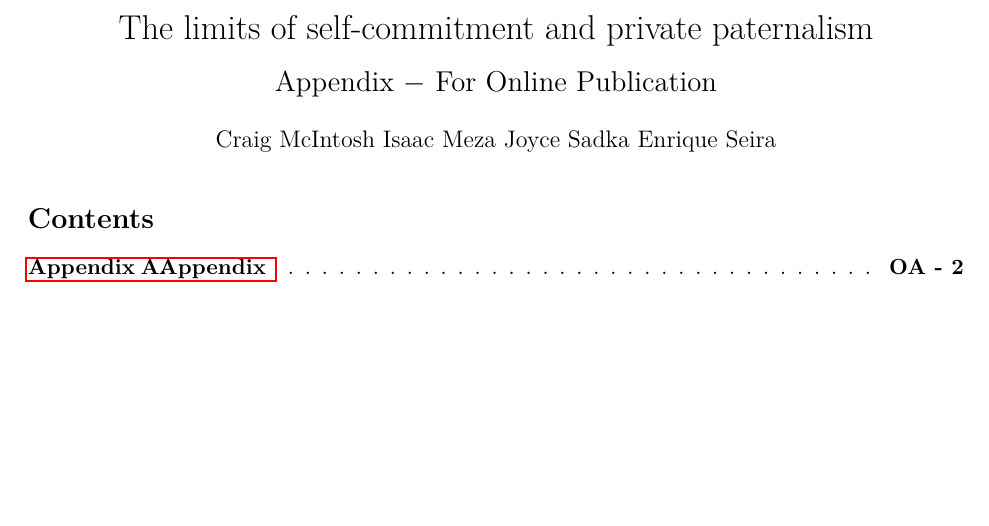
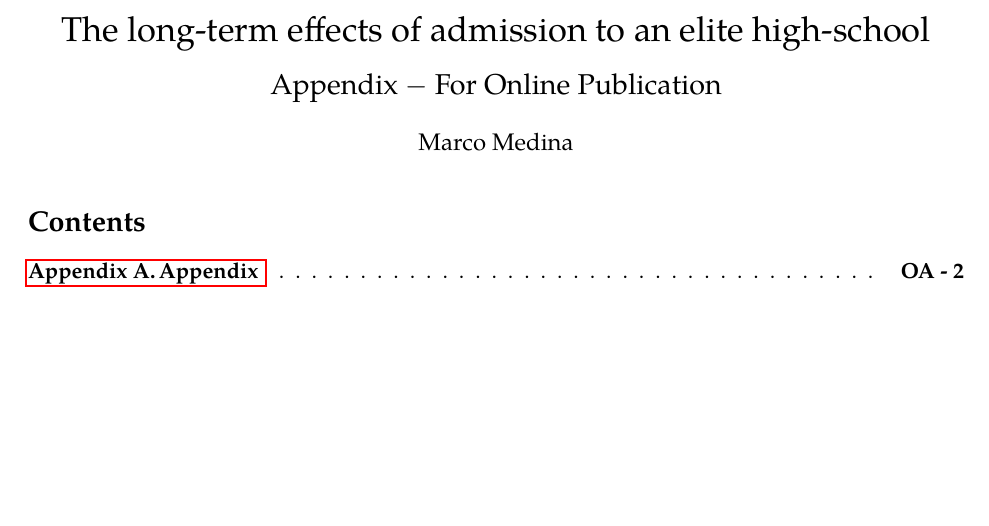
Before and after one commit to marcomeds/LongTerm_HS, a LaTeX paper (05_Report/01_Paper/main.tex, which reads 05_Report/01_Paper/OA.tex, 05_Report/01_Paper/preamble.tex): part of page 6 of 8, cut at the place of the change, the shorter picture padded with empty space. Compiled offline with pdfLaTeX.

Commit message:
Updates from Overleaf

```diff
--- a/05_Report/01_Paper/OA.tex
+++ b/05_Report/01_Paper/OA.tex
@@ -33,9 +33,9 @@
 
 
 \begin{center}
-	\LARGE The limits of self-commitment and private paternalism \\[0.5em]
+	\LARGE The long-term effects of admission to an elite high-school \\[0.5em]
 	\Large{Appendix $-$ For Online Publication} \\[1em]
-	\large \author{Craig McIntosh \and Isaac Meza \and Joyce Sadka \and Enrique Seira}
+	\large \author{Marco Medina}
 \end{center}
 
 \appendix
--- a/05_Report/01_Paper/preamble.tex
+++ b/05_Report/01_Paper/preamble.tex
@@ -34,6 +34,7 @@
 \usepackage{etoc}
 \usepackage{lmodern}
 \usepackage{bm}
+\usepackage{tgpagella}
 
 \epstopdfDeclareGraphicsRule{.tiff}{png}{.png}{convert #1 \OutputFile}
 \AppendGraphicsExtensions{.tiff}
```
Also changed, not shown: 05_Report/01_Paper/main.tex (+2 -1 lines).
